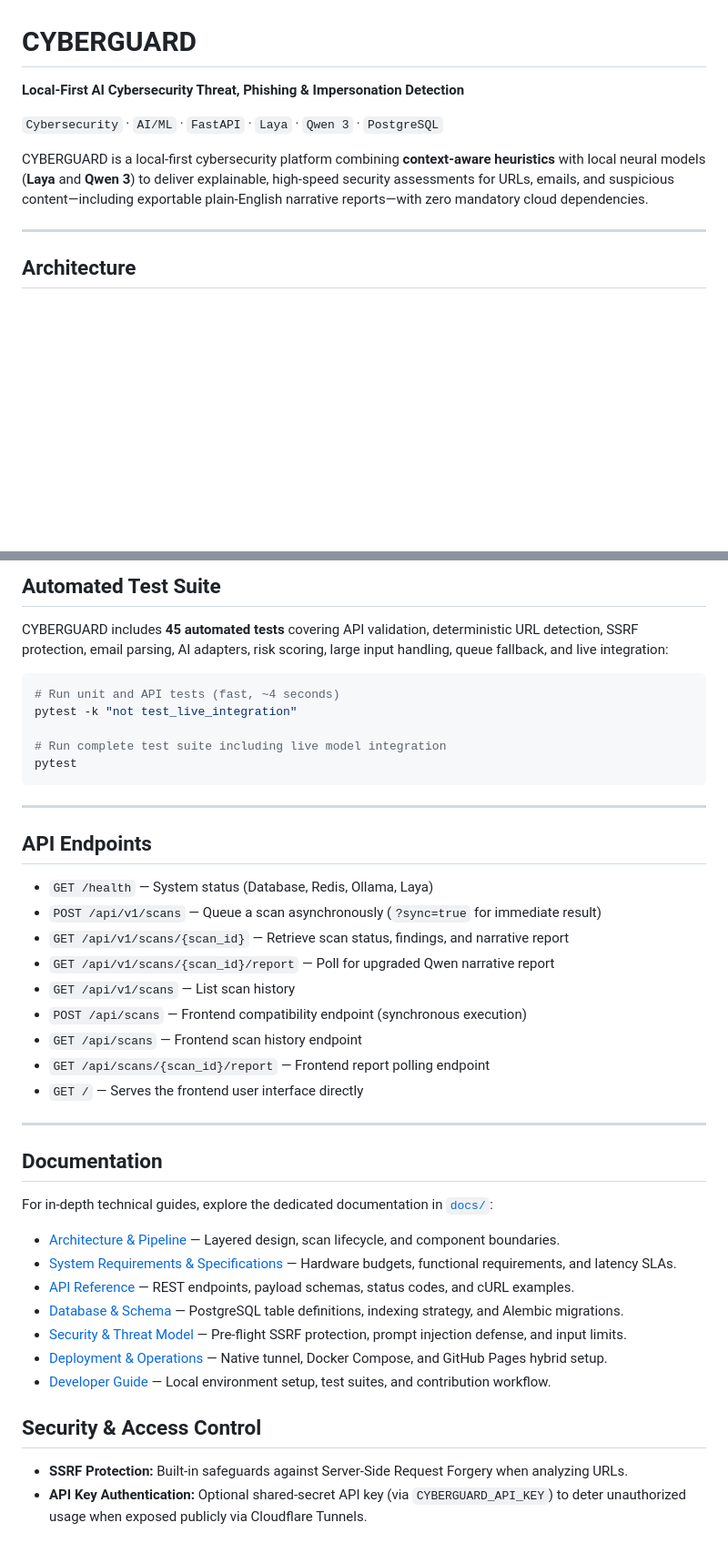
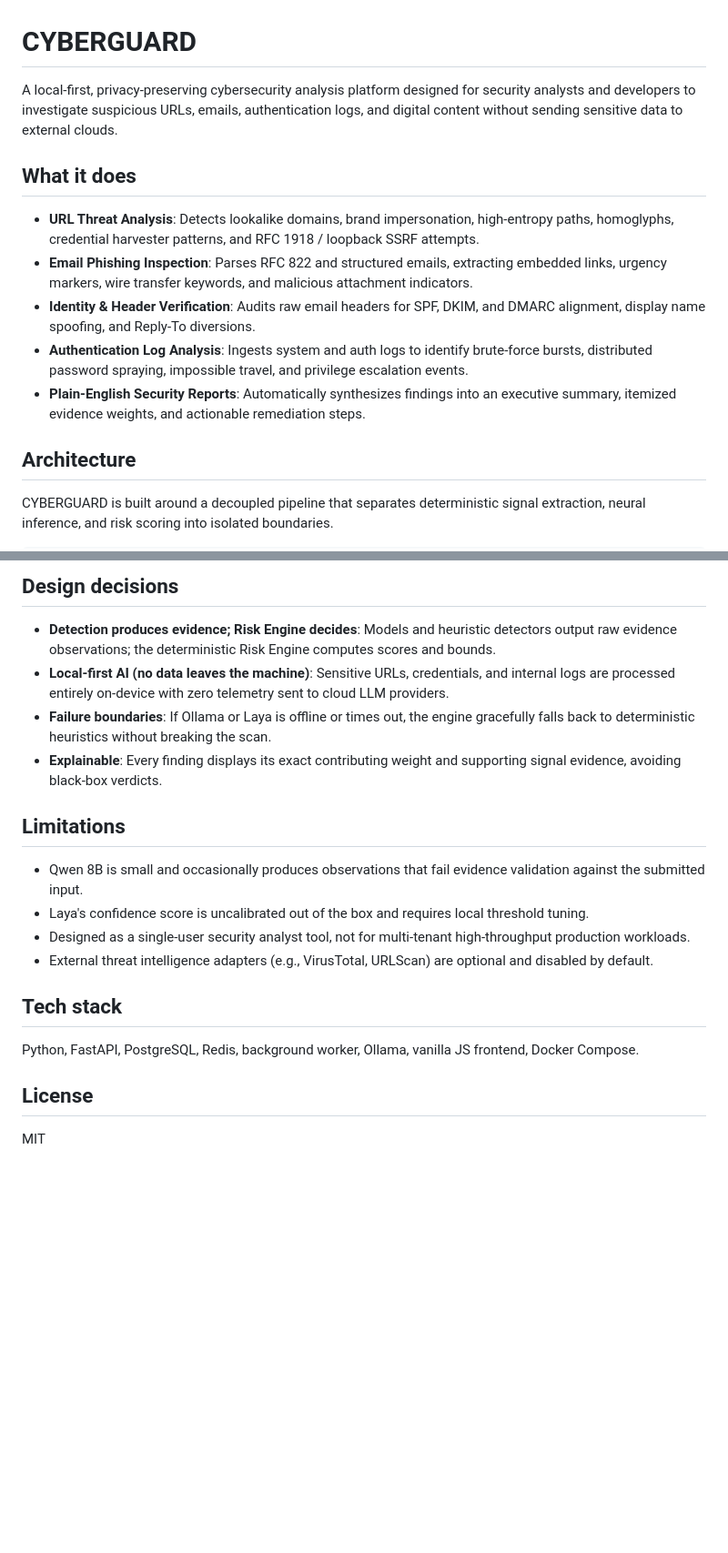
Before and after one commit to ombharati/CYBERGUARD, a Markdown page: README.md, 2 parts joined by grey strips. Shown at 91% size. GitHub-like rendering; blank space fills up the shorter version.

Commit message:
docs: rewrite README for public release

````diff
--- a/README.md
+++ b/README.md
@@ -1,12 +1,14 @@
 # CYBERGUARD
 
-**Local-First AI Cybersecurity Threat, Phishing & Impersonation Detection**
+A local-first, privacy-preserving cybersecurity analysis platform designed for security analysts and developers to investigate suspicious URLs, emails, authentication logs, and digital content without sending sensitive data to external clouds.
 
-`Cybersecurity` · `AI/ML` · `FastAPI` · `Laya` · `Qwen 3` · `PostgreSQL`
-
-CYBERGUARD is a local-first cybersecurity platform combining **context-aware heuristics** with local neural models (**Laya** and **Qwen 3**) to deliver explainable, high-speed security assessments for URLs, emails, and suspicious content—including exportable plain-English narrative reports—with zero mandatory cloud dependencies.
-
----
+## What it does
+- **URL Threat Analysis**: Detects lookalike domains, brand impersonation, high-entropy paths, homoglyphs, credential harvester patterns, and RFC 1918 / loopback SSRF attempts.
+- **Email Phishing Inspection**: Parses RFC 822 and structured emails, extracting embedded links, urgency markers, wire transfer keywords, and malicious attachment indicators.
+- **Identity & Header Verification**: Audits raw email headers for SPF, DKIM, and DMARC alignment, display name spoofing, and Reply-To diversions.
+- **Authentication Log Analysis**: Ingests system and auth logs to identify brute-force bursts, distributed password spraying, impossible travel, and privilege escalation events.
+- **Plain-English Security Reports**: Automatically synthesizes findings into an executive summary, itemized evidence weights, and actionable remediation steps.
 
 ## Architecture
+CYBERGUARD is built around a decoupled pipeline that separates deterministic signal extraction, neural inference, and risk scoring into isolated boundaries.
 
@@ -189,45 +146,18 @@ Open `http://localhost:8000` in your browser to interact with the CYBERGUARD das
 
-## Automated Test Suite
+## Design decisions
+- **Detection produces evidence; Risk Engine decides**: Models and heuristic detectors output raw evidence observations; the deterministic Risk Engine computes scores and bounds.
+- **Local-first AI (no data leaves the machine)**: Sensitive URLs, credentials, and internal logs are processed entirely on-device with zero telemetry sent to cloud LLM providers.
+- **Failure boundaries**: If Ollama or Laya is offline or times out, the engine gracefully falls back to deterministic heuristics without breaking the scan.
+- **Explainable**: Every finding displays its exact contributing weight and supporting signal evidence, avoiding black-box verdicts.
 
-CYBERGUARD includes **45 automated tests** covering API validation, deterministic URL detection, SSRF protection, email parsing, AI adapters, risk scoring, large input handling, queue fallback, and live integration:
+## Limitations
+- Qwen 8B is small and occasionally produces observations that fail evidence validation against the submitted input.
+- Laya's confidence score is uncalibrated out of the box and requires local threshold tuning.
+- Designed as a single-user security analyst tool, not for multi-tenant high-throughput production workloads.
+- External threat intelligence adapters (e.g., VirusTotal, URLScan) are optional and disabled by default.
 
-```bash
-# Run unit and API tests (fast, ~4 seconds)
-pytest -k "not test_live_integration"
+## Tech stack
+Python, FastAPI, PostgreSQL, Redis, background worker, Ollama, vanilla JS frontend, Docker Compose.
 
-# Run complete test suite including live model integration
-pytest
-```
-
----
-
-## API Endpoints
-
-- `GET /health` — System status (Database, Redis, Ollama, Laya)
-- `POST /api/v1/scans` — Queue a scan asynchronously (`?sync=true` for immediate result)
-- `GET /api/v1/scans/{scan_id}` — Retrieve scan status, findings, and narrative report
-- `GET /api/v1/scans/{scan_id}/report` — Poll for upgraded Qwen narrative report
-- `GET /api/v1/scans` — List scan history
-- `POST /api/scans` — Frontend compatibility endpoint (synchronous execution)
-- `GET /api/scans` — Frontend scan history endpoint
-- `GET /api/scans/{scan_id}/report` — Frontend report polling endpoint
-- `GET /` — Serves the frontend user interface directly
-
----
-
-## Documentation
-
-For in-depth technical guides, explore the dedicated documentation in [`docs/`](./docs/):
-
-- [Architecture & Pipeline](./docs/architecture.md) — Layered design, scan lifecycle, and component boundaries.
-- [System Requirements & Specifications](./docs/requirements.md) — Hardware budgets, functional requirements, and latency SLAs.
-- [API Reference](./docs/api.md) — REST endpoints, payload schemas, status codes, and cURL examples.
-- [Database & Schema](./docs/database.md) — PostgreSQL table definitions, indexing strategy, and Alembic migrations.
-- [Security & Threat Model](./docs/security.md) — Pre-flight SSRF protection, prompt injection defense, and input limits.
-- [Deployment & Operations](./docs/deployment.md) — Native tunnel, Docker Compose, and GitHub Pages hybrid setup.
-- [Developer Guide](./docs/development.md) — Local environment setup, test suites, and contribution workflow.
-
-
-## Security & Access Control
-- **SSRF Protection:** Built-in safeguards against Server-Side Request Forgery when analyzing URLs.
-- **API Key Authentication:** Optional shared-secret API key (via `CYBERGUARD_API_KEY`) to deter unauthorized usage when exposed publicly via Cloudflare Tunnels.
+## License
+MIT
````
Also changed, not shown: other parts of README.md (+113 -158 lines).
